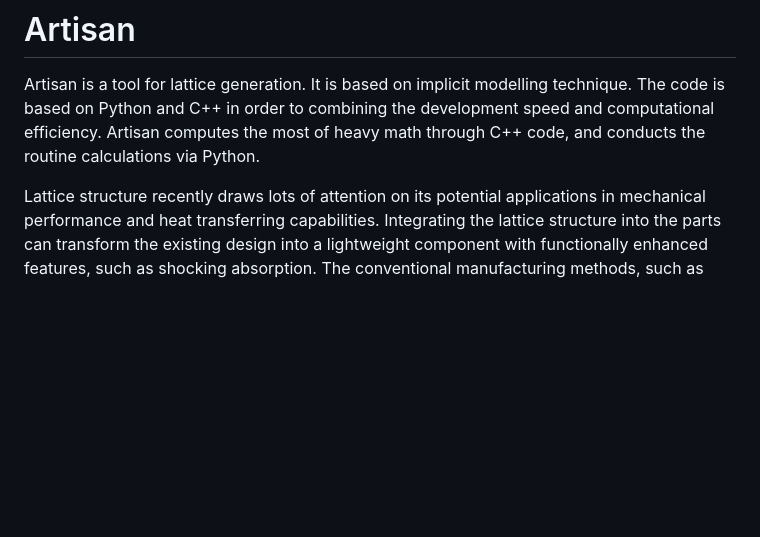
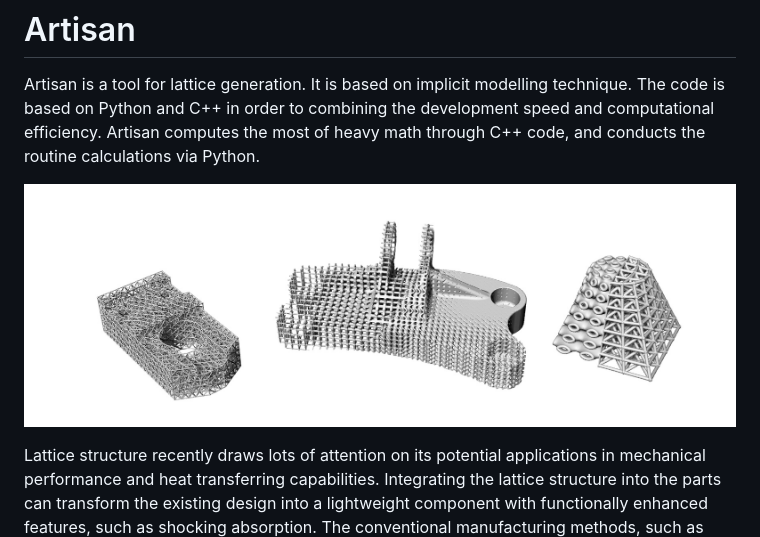
Before and after one commit to Bleemsys/Artisan-Core, a Markdown page: README.MD, the part around the change. Rendered like a GitHub page; pictures changed too: ArtisanIllustration_05.jpg (added); blank space fills up the shorter version.

```diff
--- a/README.MD
+++ b/README.MD
@@ -1,5 +1,7 @@
 # Artisan
 Artisan is a tool for lattice generation. It is based on implicit modelling technique. The code is based on Python and C++ in order to combining the development speed and computational efficiency. Artisan computes the most of heavy math through C++ code, and conducts the routine calculations via Python.
+
+![image info](./ArtisanIllustration_05.jpg)
 
 Lattice structure recently draws lots of attention on its potential applications in mechanical performance and heat transferring capabilities. Integrating the lattice structure into the parts can transform the existing design into a lightweight component with functionally enhanced features, such as shocking absorption. The conventional manufacturing methods, such as casting, cannot make such sophisticated design. Additive manufacturing, i.e. 3D printing, is only way of manufacturing these design at this stage. You may find more information regarding to the design and concepts at:
 
```
